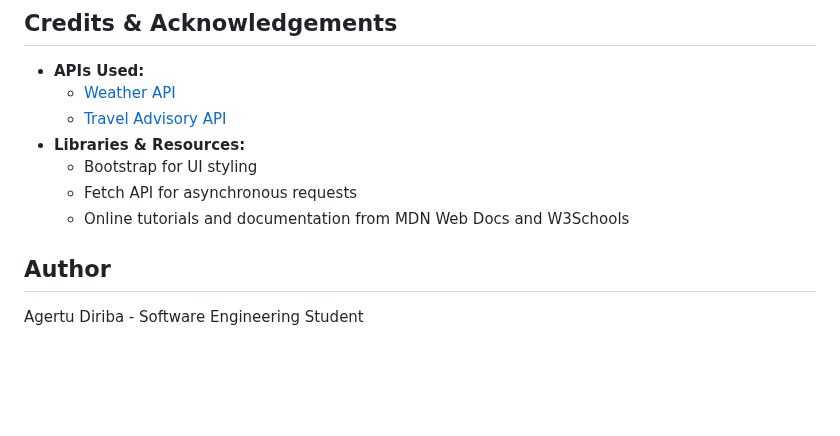
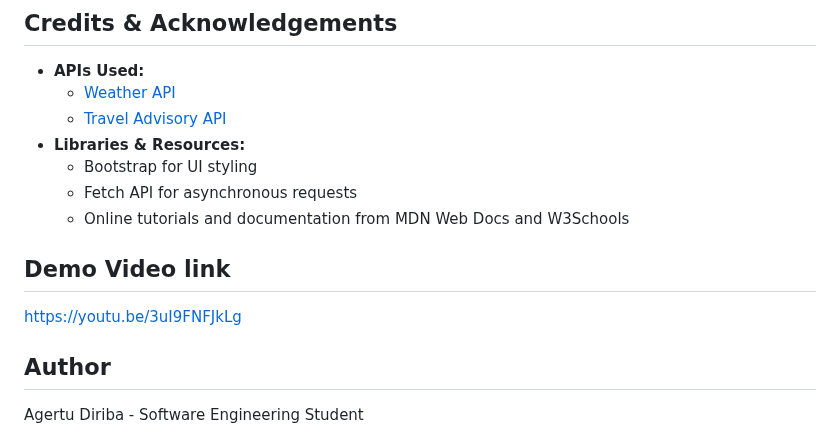
Before and after one commit to AgertuD/weather-app, a Markdown page: README.md, the part around the change. Rendered like a GitHub page; blank space fills up the shorter version.

Commit message:
Demo Video

```diff
--- a/README.md
+++ b/README.md
@@ -95,6 +95,7 @@ This application is deployed on two web servers (Web01 and Web02) with a load ba
   - Bootstrap for UI styling
   - Fetch API for asynchronous requests
   - Online tutorials and documentation from MDN Web Docs and W3Schools
-
+## Demo Video link
+https://youtu.be/3uI9FNFJkLg
 ## Author
 Agertu Diriba - Software Engineering Student
```
